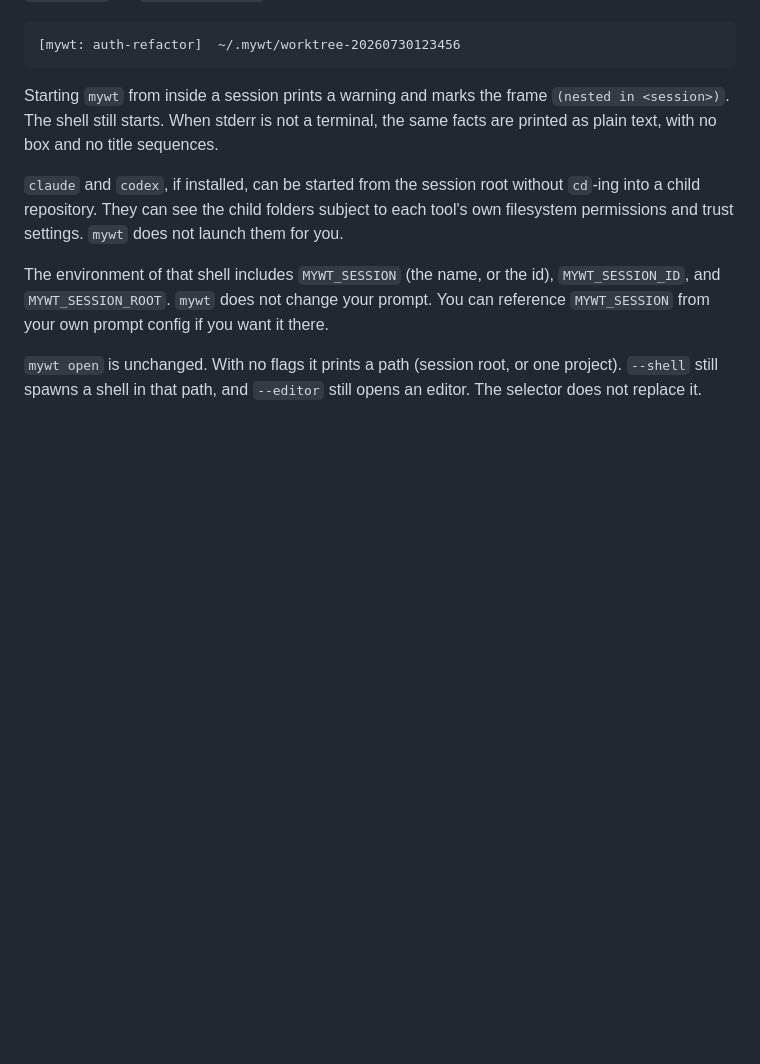
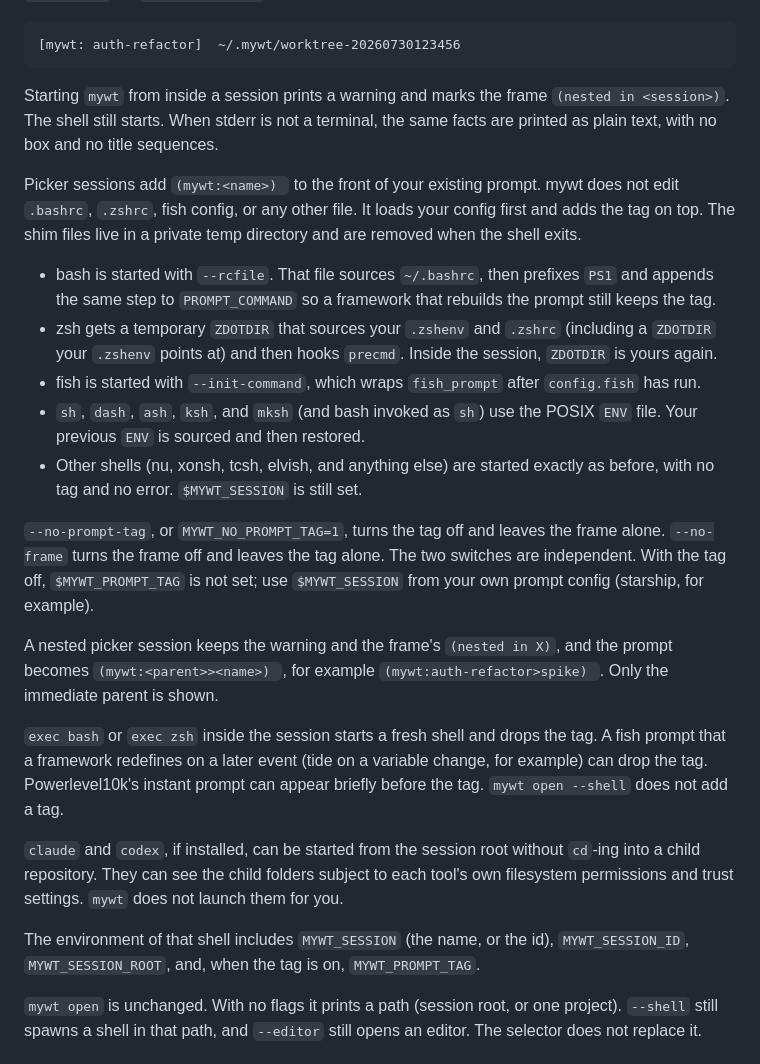
Before and after one commit to fxricky/mywt, a Markdown page: README.md, the part around the change. GitHub-like rendering; blank space fills up the shorter version.

```diff
--- a/README.md
+++ b/README.md
@@ -128,14 +128,46 @@ Starting `mywt` from inside a session prints a warning and marks the frame
 terminal, the same facts are printed as plain text, with no box and no title
 sequences.
 
+Picker sessions add `(mywt:<name>) ` to the front of your existing prompt.
+mywt does not edit `.bashrc`, `.zshrc`, fish config, or any other file. It
+loads your config first and adds the tag on top. The shim files live in a
+private temp directory and are removed when the shell exits.
+
+- bash is started with `--rcfile`. That file sources `~/.bashrc`, then prefixes
+  `PS1` and appends the same step to `PROMPT_COMMAND` so a framework that
+  rebuilds the prompt still keeps the tag.
+- zsh gets a temporary `ZDOTDIR` that sources your `.zshenv` and `.zshrc`
+  (including a `ZDOTDIR` your `.zshenv` points at) and then hooks `precmd`.
+  Inside the session, `ZDOTDIR` is yours again.
+- fish is started with `--init-command`, which wraps `fish_prompt` after
+  `config.fish` has run.
+- `sh`, `dash`, `ash`, `ksh`, and `mksh` (and bash invoked as `sh`) use the
+  POSIX `ENV` file. Your previous `ENV` is sourced and then restored.
+- Other shells (nu, xonsh, tcsh, elvish, and anything else) are started exactly
+  as before, with no tag and no error. `$MYWT_SESSION` is still set.
+
+`--no-prompt-tag`, or `MYWT_NO_PROMPT_TAG=1`, turns the tag off and leaves the
+frame alone. `--no-frame` turns the frame off and leaves the tag alone. The
+two switches are independent. With the tag off, `$MYWT_PROMPT_TAG` is not set;
+use `$MYWT_SESSION` from your own prompt config (starship, for example).
+
+A nested picker session keeps the warning and the frame's `(nested in X)`, and
+the prompt becomes `(mywt:<parent>><name>) `, for example
+`(mywt:auth-refactor>spike) `. Only the immediate parent is shown.
+
+`exec bash` or `exec zsh` inside the session starts a fresh shell and drops
+the tag. A fish prompt that a framework redefines on a later event (tide on a
+variable change, for example) can drop the tag. Powerlevel10k's instant prompt
+can appear briefly before the tag. `mywt open --shell` does not add a tag.
+
 `claude` and `codex`, if installed, can be started from the session root
 without `cd`-ing into a child repository. They can see the child folders
 subject to each tool's own filesystem permissions and trust settings. `mywt`
 does not launch them for you.
 
 The environment of that shell includes `MYWT_SESSION` (the name, or the id),
-`MYWT_SESSION_ID`, and `MYWT_SESSION_ROOT`. `mywt` does not change your prompt.
-You can reference `MYWT_SESSION` from your own prompt config if you want it there.
+`MYWT_SESSION_ID`, `MYWT_SESSION_ROOT`, and, when the tag is on,
+`MYWT_PROMPT_TAG`.
 
 `mywt open` is unchanged. With no flags it prints a path (session root, or one
 project). `--shell` still spawns a shell in that path, and `--editor` still
```
Also changed, not shown: docs/demo.gif, 18 other files.
